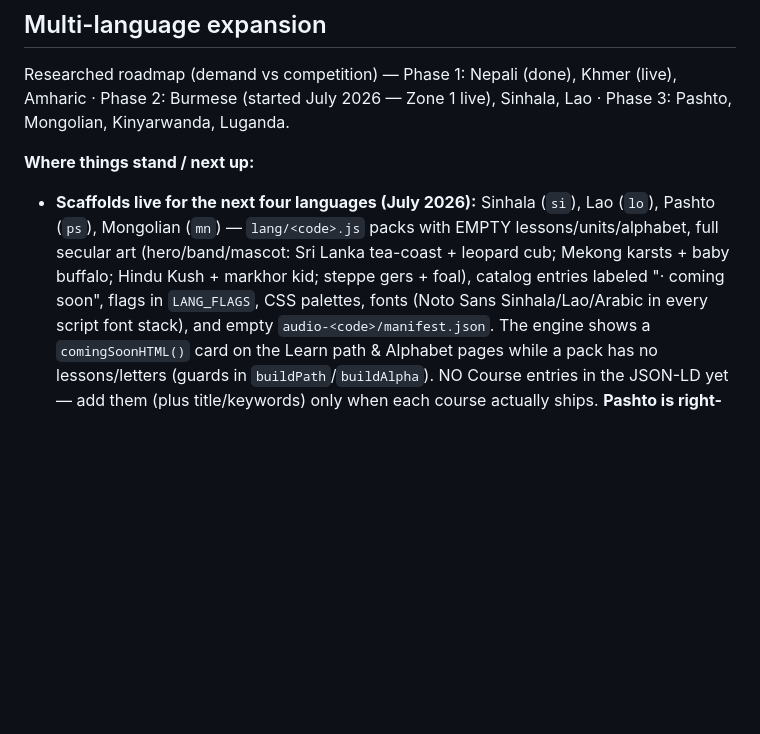
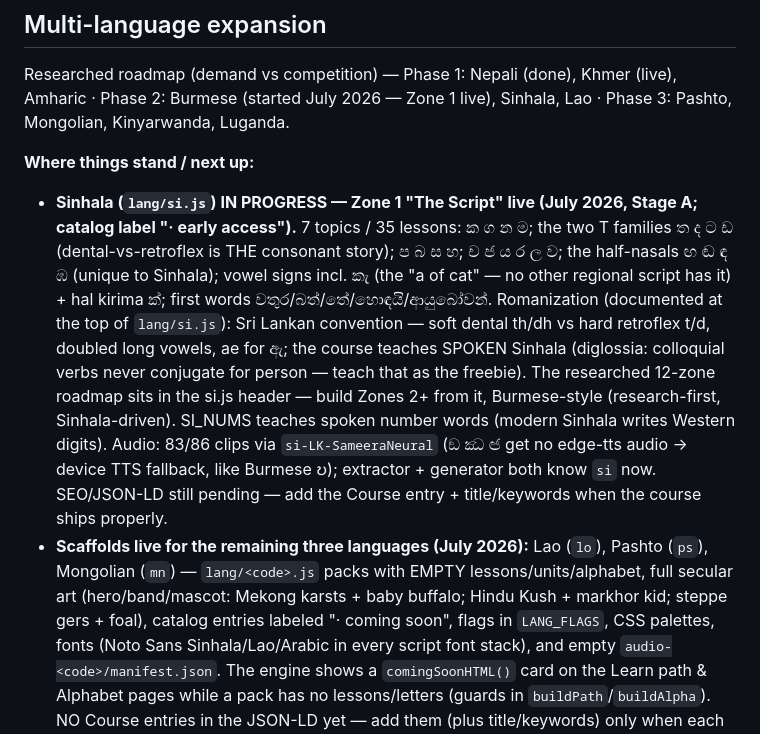
Before and after one commit to ruanrousseau22/Learn-Nepali, a Markdown page: CLAUDE.md, the part around the change. GitHub-like rendering; blank space fills up the shorter version.

Commit message:
Docs: record Sinhala Zone 1 status in CLAUDE.md
Co-Authored-By: Claude Fable 5 <noreply@anthropic.com>

```diff
--- a/CLAUDE.md
+++ b/CLAUDE.md
@@ -274,11 +274,27 @@ Researched roadmap (demand vs competition) — Phase 1: Nepali (done), Khmer
 Lao · Phase 3: Pashto, Mongolian, Kinyarwanda, Luganda.
 
 **Where things stand / next up:**
-- **Scaffolds live for the next four languages (July 2026):** Sinhala (`si`),
+- **Sinhala (`lang/si.js`) IN PROGRESS — Zone 1 "The Script" live (July 2026,
+  Stage A; catalog label "· early access").** 7 topics / 35 lessons: ක ග න ම;
+  the two T families ත ද ට ඩ (dental-vs-retroflex is THE consonant story);
+  ප බ ස හ; ච ජ ය ර ල ව; the half-nasals ඟ ඬ ඳ ඹ (unique to Sinhala); vowel
+  signs incl. කැ (the "a of cat" — no other regional script has it) + hal
+  kirima ක්; first words වතුර/බත්/තේ/හොඳයි/ආයුබෝවන්. Romanization (documented
+  at the top of `lang/si.js`): Sri Lankan convention — soft dental th/dh vs
+  hard retroflex t/d, doubled long vowels, ae for ඇ; the course teaches
+  SPOKEN Sinhala (diglossia: colloquial verbs never conjugate for person —
+  teach that as the freebie). The researched 12-zone roadmap sits in the
+  si.js header — build Zones 2+ from it, Burmese-style (research-first,
+  Sinhala-driven). SI_NUMS teaches spoken number words (modern Sinhala
+  writes Western digits). Audio: 83/86 clips via `si-LK-SameeraNeural`
+  (ඞ ඣ ඦ get no edge-tts audio → device TTS fallback, like Burmese ဎ);
+  extractor + generator both know `si` now. SEO/JSON-LD still pending —
+  add the Course entry + title/keywords when the course ships properly.
+- **Scaffolds live for the remaining three languages (July 2026):**
   Lao (`lo`), Pashto (`ps`), Mongolian (`mn`) — `lang/<code>.js` packs with
-  EMPTY lessons/units/alphabet, full secular art (hero/band/mascot: Sri Lanka
-  tea-coast + leopard cub; Mekong karsts + baby buffalo; Hindu Kush + markhor
-  kid; steppe gers + foal), catalog entries labeled "· coming soon", flags in
+  EMPTY lessons/units/alphabet, full secular art (hero/band/mascot: Mekong
+  karsts + baby buffalo; Hindu Kush + markhor kid; steppe gers + foal),
+  catalog entries labeled "· coming soon", flags in
   `LANG_FLAGS`, CSS palettes, fonts (Noto Sans Sinhala/Lao/Arabic in every
   script font stack), and empty `audio-<code>/manifest.json`. The engine shows
   a `comingSoonHTML()` card on the Learn path & Alphabet pages while a pack
```
